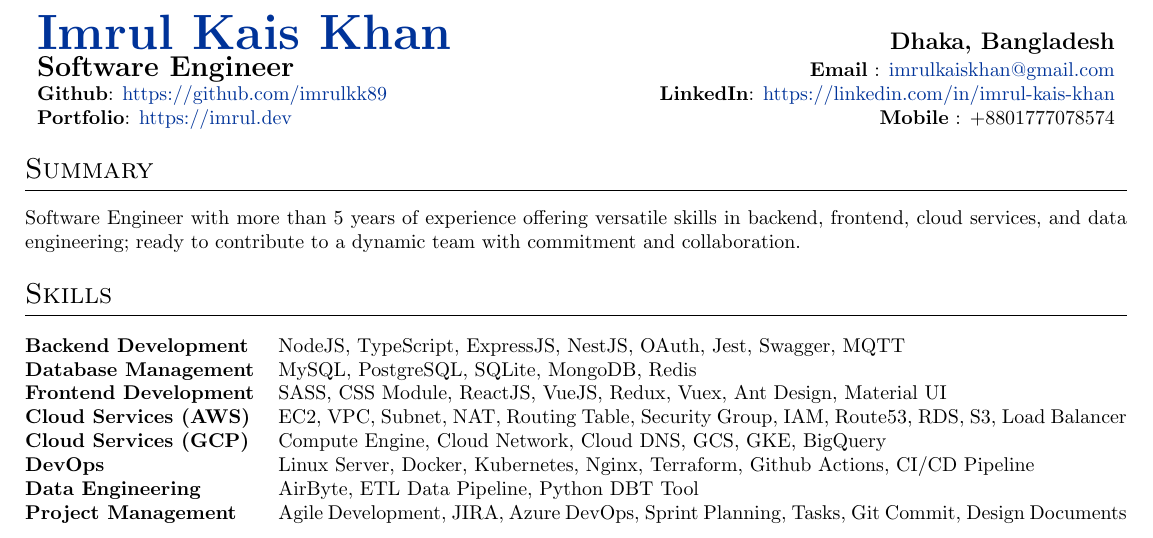
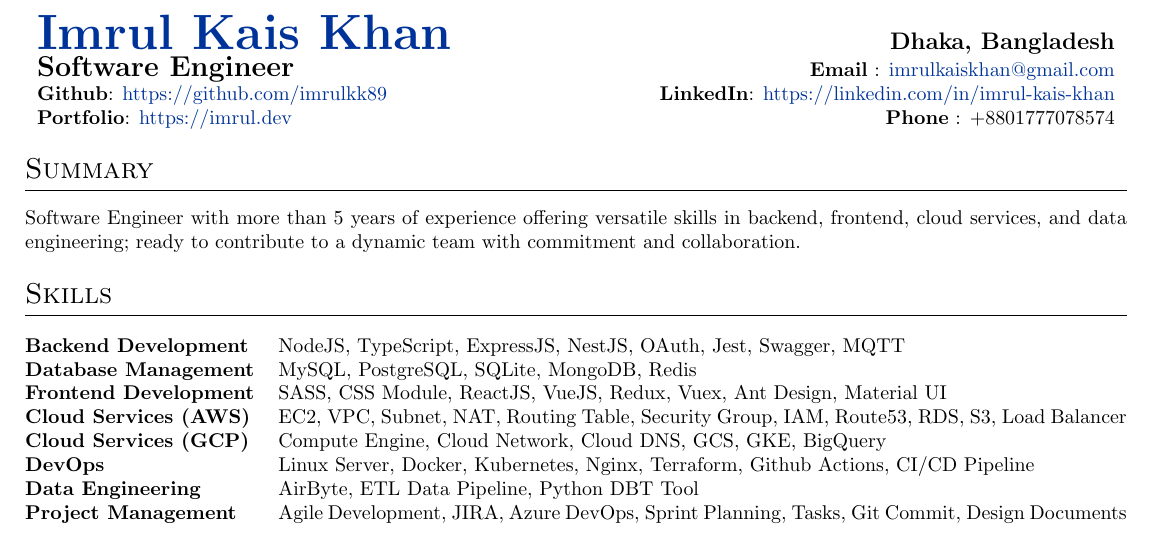
Before and after one commit to imrulkk89/My_Career, a LaTeX CV (CV_IMRUL_KHAN.tex): part of page 1 of 2, cut so that both start at the same text. Compiled offline with pdfLaTeX.

Commit message:
text changed mobile --> phone

```diff
--- a/CV_IMRUL_KHAN.tex
+++ b/CV_IMRUL_KHAN.tex
@@ -120,7 +120,7 @@
   \textbf{\href{https://imrul.dev/}{\Huge Imrul Kais Khan}} & \large \textbf{Dhaka, Bangladesh} \\
   \Large \textbf{Software Engineer} & \textbf{Email} : \href{mailto:imrulkaiskhan@gmail.com}{imrulkaiskhan@gmail.com} \\
    \textbf{Github}: \href{https://github.com/imrulkk89}{https://github.com/imrulkk89} & \textbf{LinkedIn}: \href{https://linkedin.com/in/imrul-kais-khan}{https://linkedin.com/in/imrul-kais-khan} \\
-  \textbf{Portfolio}: \href{https://imrul.dev}{https://imrul.dev} & \textbf{Mobile} : +8801777078574 \\
+  \textbf{Portfolio}: \href{https://imrul.dev}{https://imrul.dev} & \textbf{Phone} : +8801777078574 \\
 
 \end{tabular*}
 
```
Also changed, not shown: CV_IMRUL_KHAN.pdf.
